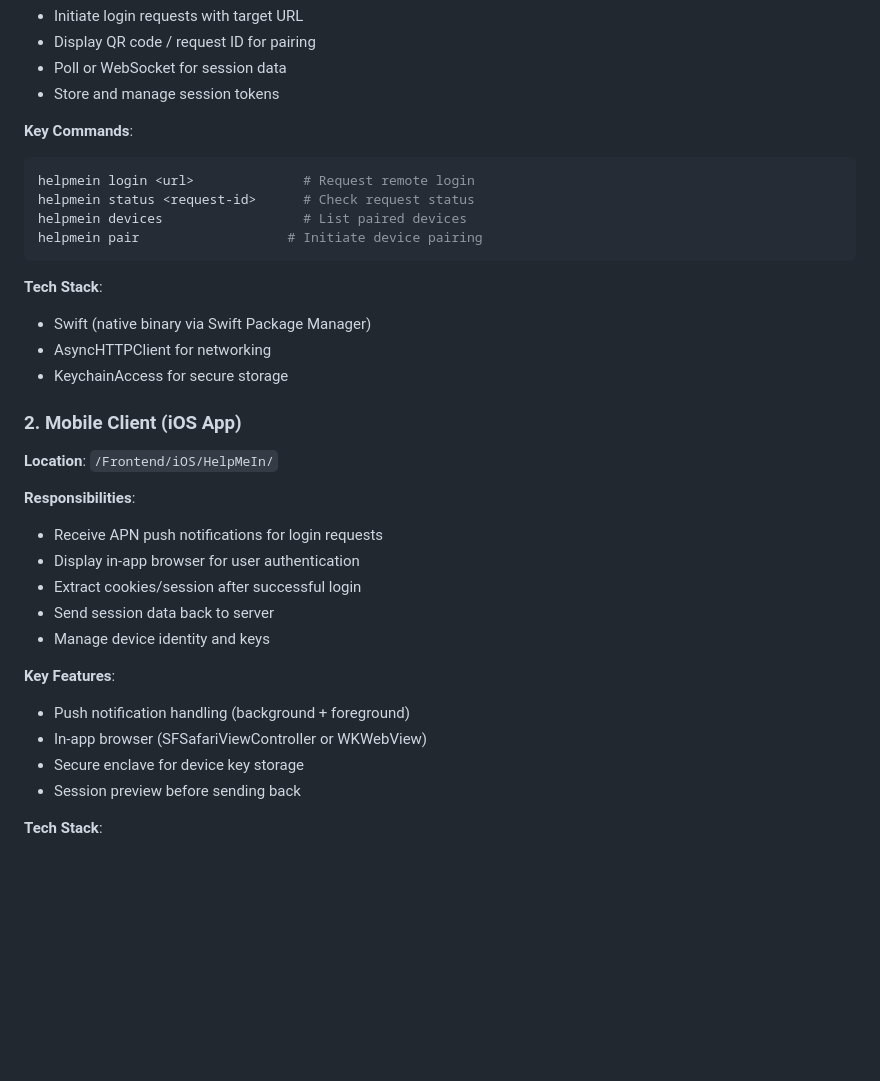
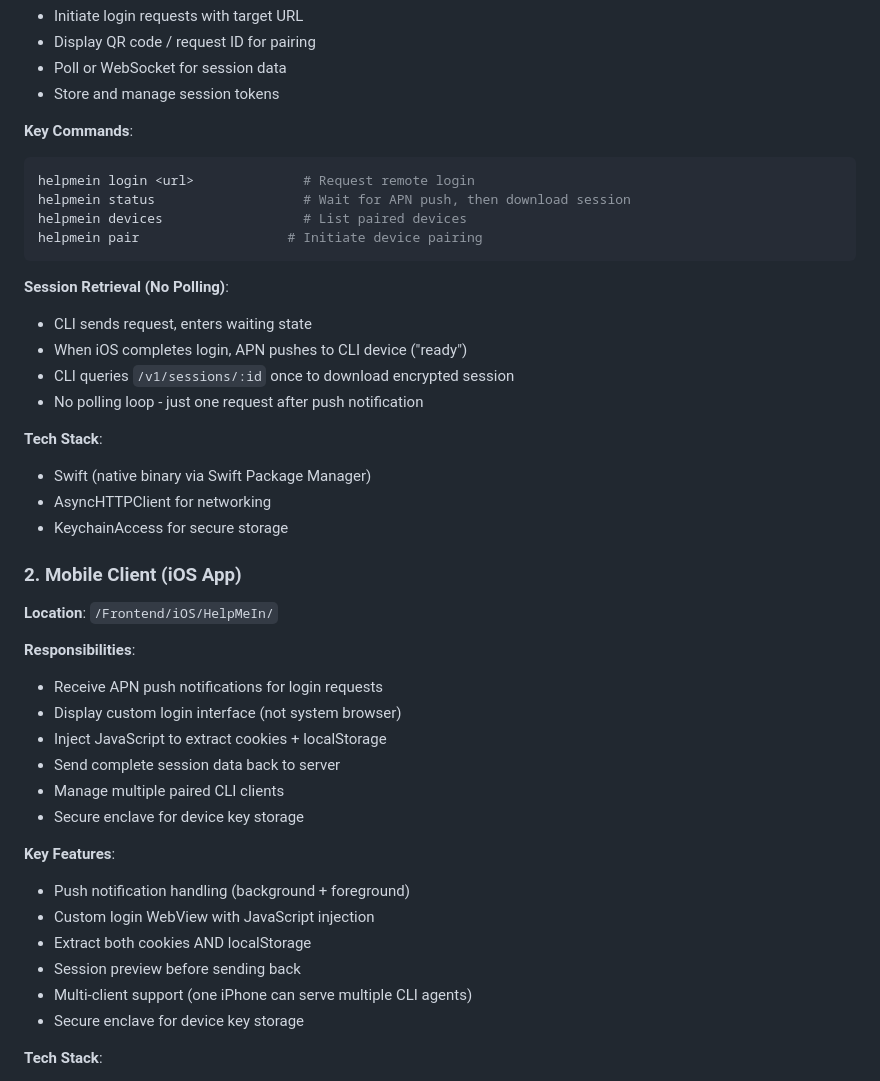
Before and after one commit to Lakr233/Cookey, a Markdown page: ARCHITECTURE.md, the part around one of its changes. Rendered like a GitHub page; blank space fills up the shorter version.

````diff
--- a/ARCHITECTURE.md
+++ b/ARCHITECTURE.md
@@ -29,10 +29,16 @@ HelpMeIn (帮我登进去) is a **Remote Login Proxy System** that allows CLI-ba
 **Key Commands**:
 ```bash
 helpmein login <url>              # Request remote login
-helpmein status <request-id>      # Check request status
+helpmein status                   # Wait for APN push, then download session
 helpmein devices                  # List paired devices
 helpmein pair                   # Initiate device pairing
 ```
+
+**Session Retrieval (No Polling)**:
+- CLI sends request, enters waiting state
+- When iOS completes login, APN pushes to CLI device ("ready")
+- CLI queries `/v1/sessions/:id` once to download encrypted session
+- No polling loop - just one request after push notification
 
 **Tech Stack**:
 - Swift (native binary via Swift Package Manager)
@@ -45,16 +51,19 @@ helpmein pair                   # Initiate device pairing
 
 **Responsibilities**:
 - Receive APN push notifications for login requests
-- Display in-app browser for user authentication
-- Extract cookies/session after successful login
-- Send session data back to server
-- Manage device identity and keys
+- Display custom login interface (not system browser)
+- Inject JavaScript to extract cookies + localStorage
+- Send complete session data back to server
+- Manage multiple paired CLI clients
+- Secure enclave for device key storage
 
 **Key Features**:
 - Push notification handling (background + foreground)
-- In-app browser (SFSafariViewController or WKWebView)
+- Custom login WebView with JavaScript injection
+- Extract both cookies AND localStorage
+- Session preview before sending back
+- Multi-client support (one iPhone can serve multiple CLI agents)
 - Secure enclave for device key storage
-- Session preview before sending back
 
 **Tech Stack**:
 - SwiftUI for UI
````
Also changed, not shown: other parts of ARCHITECTURE.md (+72 -43 lines).
